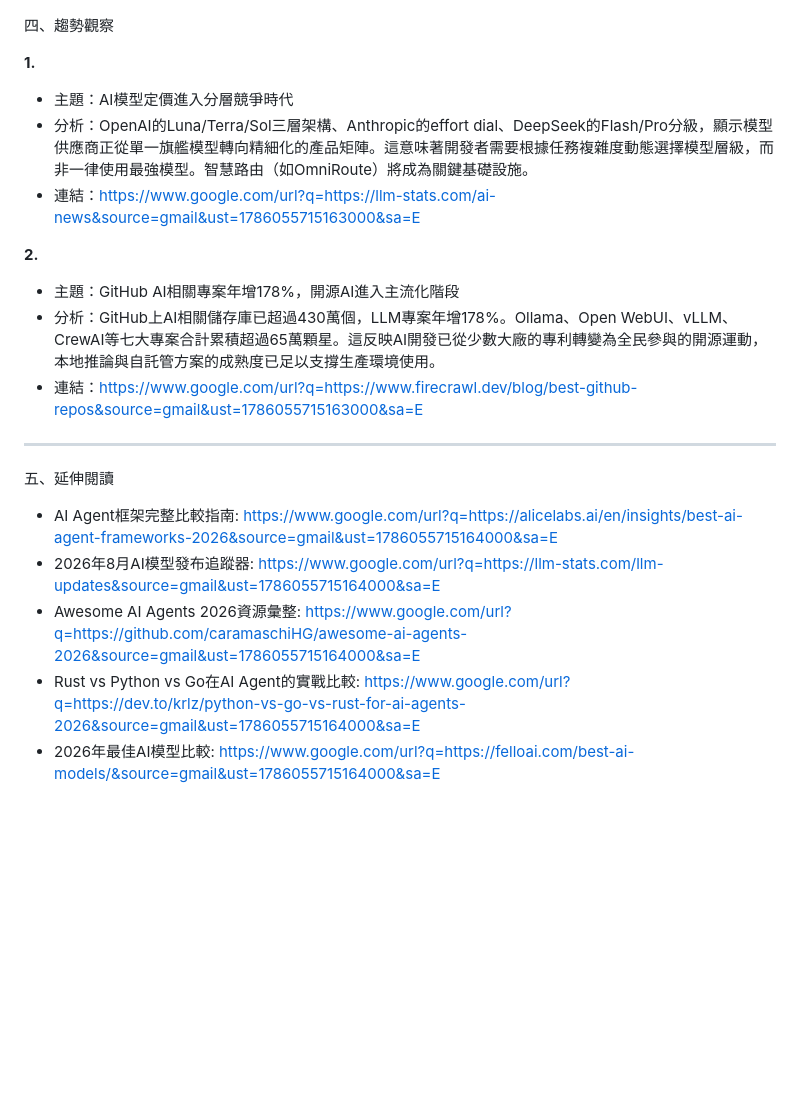
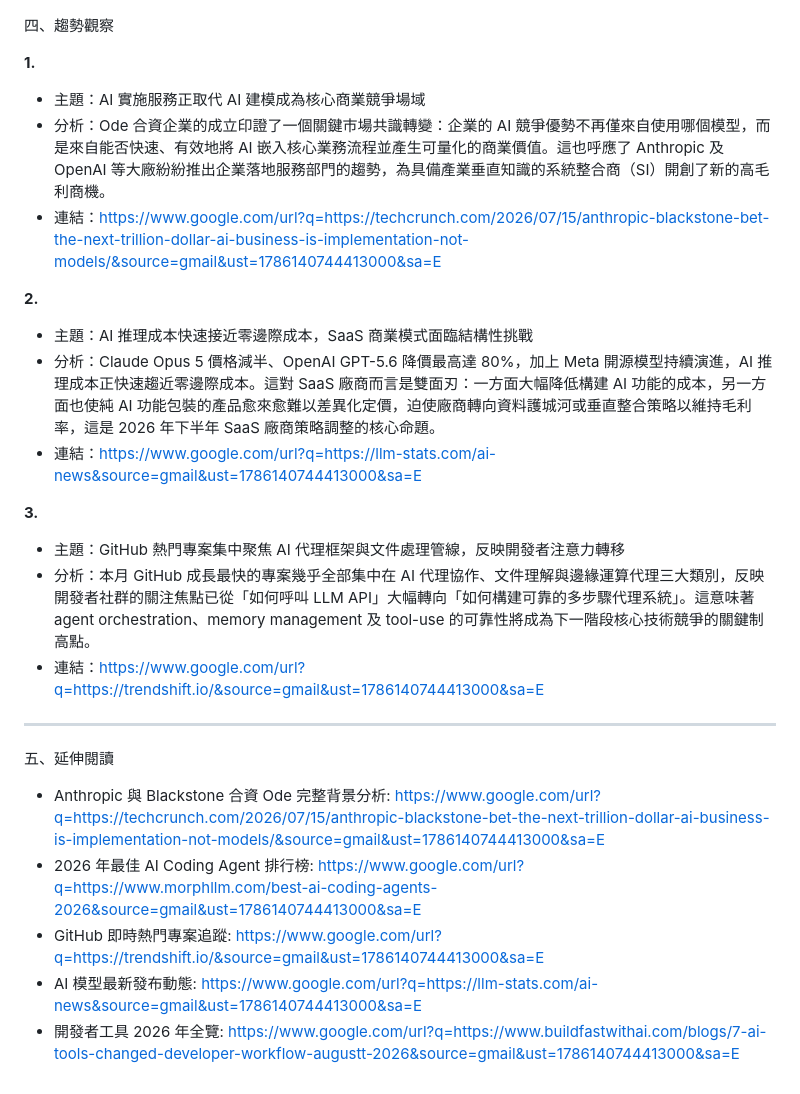
Before and after one commit to KaiSWang/daily-digest, a Markdown page: data/ai-github/AI_GitHub趨勢_2026-08-06.md, the part around one of its changes. GitHub-like rendering; blank space fills up the shorter version.

```diff
--- a/data/ai-github/AI_GitHub趨勢_2026-08-06.md
+++ b/data/ai-github/AI_GitHub趨勢_2026-08-06.md
@@ -114,22 +114,28 @@ AI/GitHub 每日趨勢_2026-08-06
 
 **1.**
 
-- 主題：AI模型定價進入分層競爭時代
-- 分析：OpenAI的Luna/Terra/Sol三層架構、Anthropic的effort dial、DeepSeek的Flash/Pro分級，顯示模型供應商正從單一旗艦模型轉向精細化的產品矩陣。這意味著開發者需要根據任務複雜度動態選擇模型層級，而非一律使用最強模型。智慧路由（如OmniRoute）將成為關鍵基礎設施。
-- 連結：https://www.google.com/url?q=https://llm-stats.com/ai-news&source=gmail&ust=1786055715163000&sa=E
+- 主題：AI 實施服務正取代 AI 建模成為核心商業競爭場域
+- 分析：Ode 合資企業的成立印證了一個關鍵市場共識轉變：企業的 AI 競爭優勢不再僅來自使用哪個模型，而是來自能否快速、有效地將 AI 嵌入核心業務流程並產生可量化的商業價值。這也呼應了 Anthropic 及 OpenAI 等大廠紛紛推出企業落地服務部門的趨勢，為具備產業垂直知識的系統整合商（SI）開創了新的高毛利商機。
+- 連結：https://www.google.com/url?q=https://techcrunch.com/2026/07/15/anthropic-blackstone-bet-the-next-trillion-dollar-ai-business-is-implementation-not-models/&source=gmail&ust=1786140744413000&sa=E
 
 **2.**
 
-- 主題：GitHub AI相關專案年增178%，開源AI進入主流化階段
-- 分析：GitHub上AI相關儲存庫已超過430萬個，LLM專案年增178%。Ollama、Open WebUI、vLLM、CrewAI等七大專案合計累積超過65萬顆星。這反映AI開發已從少數大廠的專利轉變為全民參與的開源運動，本地推論與自託管方案的成熟度已足以支撐生產環境使用。
-- 連結：https://www.google.com/url?q=https://www.firecrawl.dev/blog/best-github-repos&source=gmail&ust=1786055715163000&sa=E
+- 主題：AI 推理成本快速接近零邊際成本，SaaS 商業模式面臨結構性挑戰
+- 分析：Claude Opus 5 價格減半、OpenAI GPT-5.6 降價最高達 80%，加上 Meta 開源模型持續演進，AI 推理成本正快速趨近零邊際成本。這對 SaaS 廠商而言是雙面刃：一方面大幅降低構建 AI 功能的成本，另一方面也使純 AI 功能包裝的產品愈來愈難以差異化定價，迫使廠商轉向資料護城河或垂直整合策略以維持毛利率，這是 2026 年下半年 SaaS 廠商策略調整的核心命題。
+- 連結：https://www.google.com/url?q=https://llm-stats.com/ai-news&source=gmail&ust=1786140744413000&sa=E
+
+**3.**
+
+- 主題：GitHub 熱門專案集中聚焦 AI 代理框架與文件處理管線，反映開發者注意力轉移
+- 分析：本月 GitHub 成長最快的專案幾乎全部集中在 AI 代理協作、文件理解與邊緣運算代理三大類別，反映開發者社群的關注焦點已從「如何呼叫 LLM API」大幅轉向「如何構建可靠的多步驟代理系統」。這意味著 agent orchestration、memory management 及 tool-use 的可靠性將成為下一階段核心技術競爭的關鍵制高點。
+- 連結：https://www.google.com/url?q=https://trendshift.io/&source=gmail&ust=1786140744413000&sa=E
 
 ---
 
 五、延伸閱讀
 
-- AI Agent框架完整比較指南: https://www.google.com/url?q=https://alicelabs.ai/en/insights/best-ai-agent-frameworks-2026&source=gmail&ust=1786055715164000&sa=E
-- 2026年8月AI模型發布追蹤器: https://www.google.com/url?q=https://llm-stats.com/llm-updates&source=gmail&ust=1786055715164000&sa=E
-- Awesome AI Agents 2026資源彙整: https://www.google.com/url?q=https://github.com/caramaschiHG/awesome-ai-agents-2026&source=gmail&ust=1786055715164000&sa=E
-- Rust vs Python vs Go在AI Agent的實戰比較: https://www.google.com/url?q=https://dev.to/krlz/python-vs-go-vs-rust-for-ai-agents-2026&source=gmail&ust=1786055715164000&sa=E
-- 2026年最佳AI模型比較: https://www.google.com/url?q=https://felloai.com/best-ai-models/&source=gmail&ust=1786055715164000&sa=E
+- Anthropic 與 Blackstone 合資 Ode 完整背景分析: https://www.google.com/url?q=https://techcrunch.com/2026/07/15/anthropic-blackstone-bet-the-next-trillion-dollar-ai-business-is-implementation-not-models/&source=gmail&ust=1786140744413000&sa=E
+- 2026 年最佳 AI Coding Agent 排行榜: https://www.google.com/url?q=https://www.morphllm.com/best-ai-coding-agents-2026&source=gmail&ust=1786140744413000&sa=E
+- GitHub 即時熱門專案追蹤: https://www.google.com/url?q=https://trendshift.io/&source=gmail&ust=1786140744413000&sa=E
+- AI 模型最新發布動態: https://www.google.com/url?q=https://llm-stats.com/ai-news&source=gmail&ust=1786140744413000&sa=E
+- 開發者工具 2026 年全覽: https://www.google.com/url?q=https://www.buildfastwithai.com/blogs/7-ai-tools-changed-developer-workflow-augustt-2026&source=gmail&ust=1786140744413000&sa=E
```
Also changed, not shown: other parts of data/ai-github/AI_GitHub趨勢_2026-08-06.md (+60 -60 lines).
